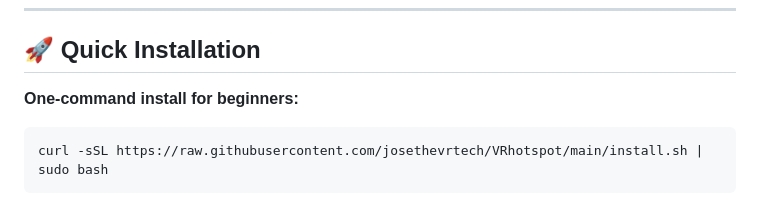
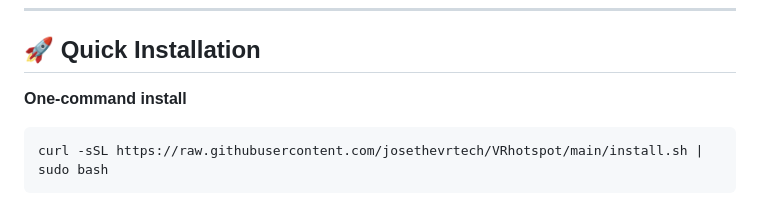
Before and after one commit to josethevrtech/VRhotspot, a Markdown page: README.md, the part around the change. Rendered like a GitHub page.

````diff
--- a/README.md
+++ b/README.md
@@ -10,7 +10,7 @@ Built around **lnxrouter + hostapd + dnsmasq**, with **bundled binaries** (inclu
 
 ## 🚀 Quick Installation
 
-**One-command install for beginners:**
+**One-command install**
 
 ```bash
 curl -sSL https://raw.githubusercontent.com/josethevrtech/VRhotspot/main/install.sh | sudo bash
````
